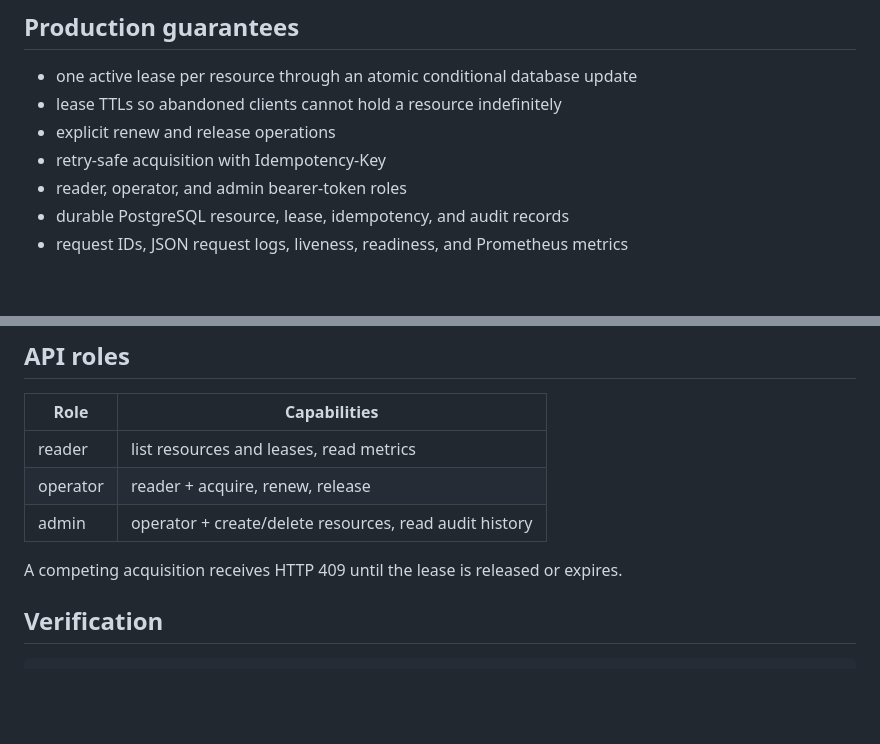
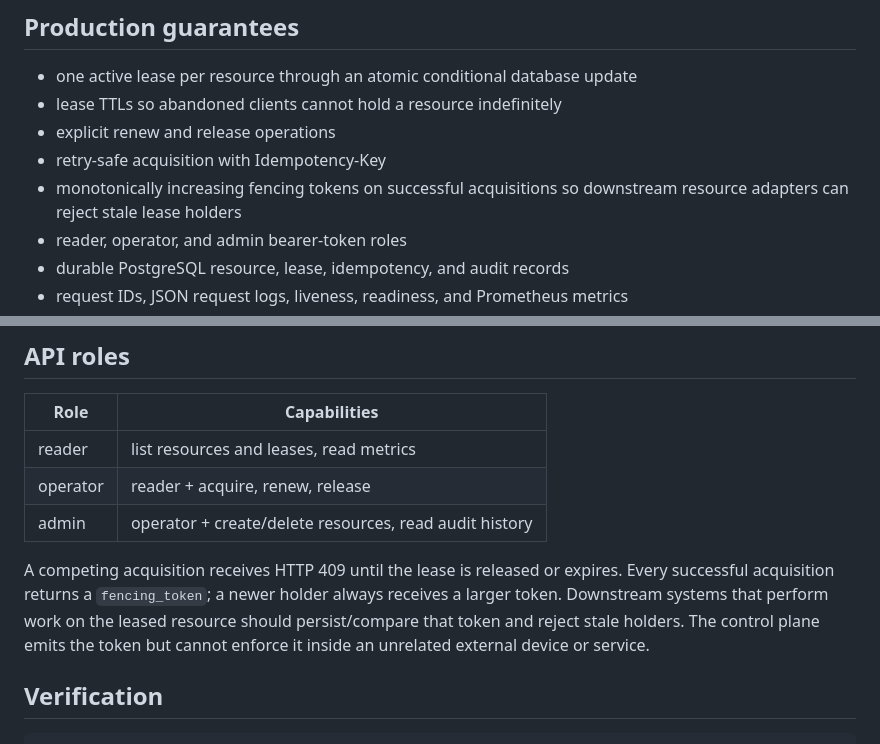
Before and after one commit to poojakira/OS-Resource-Management-Simulator-Dockerized-Flask-Application, a Markdown page: README.md, 2 parts joined by grey strips. GitHub-like rendering; blank space fills up the shorter version.

Commit message:
Document fencing token lease safety

```diff
--- a/README.md
+++ b/README.md
@@ -18,6 +18,7 @@ This project began as an IFT 510 Fall 2024 Flask/Docker resource-management lab.
 - lease TTLs so abandoned clients cannot hold a resource indefinitely
 - explicit renew and release operations
 - retry-safe acquisition with Idempotency-Key
+- monotonically increasing fencing tokens on successful acquisitions so downstream resource adapters can reject stale lease holders
 - reader, operator, and admin bearer-token roles
 - durable PostgreSQL resource, lease, idempotency, and audit records
 - request IDs, JSON request logs, liveness, readiness, and Prometheus metrics
@@ -46,7 +47,7 @@ The API binds only to localhost using HOST_PORT, defaulting to 18080. Set HOST_P
 | operator | reader + acquire, renew, release |
 | admin | operator + create/delete resources, read audit history |
 
-A competing acquisition receives HTTP 409 until the lease is released or expires.
+A competing acquisition receives HTTP 409 until the lease is released or expires. Every successful acquisition returns a `fencing_token`; a newer holder always receives a larger token. Downstream systems that perform work on the leased resource should persist/compare that token and reject stale holders. The control plane emits the token but cannot enforce it inside an unrelated external device or service.
 
 ## Verification
 
```
